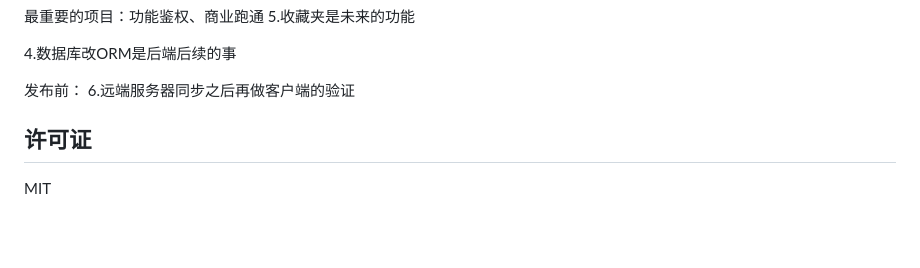
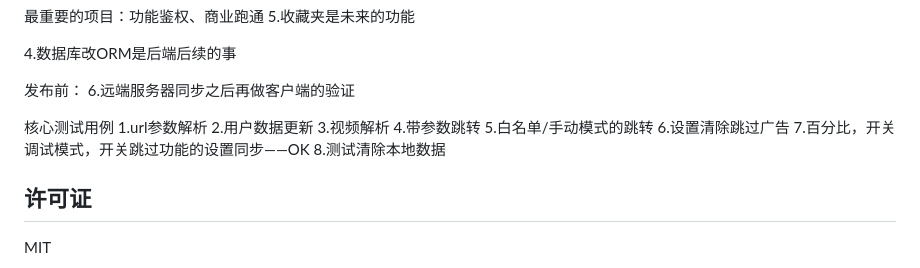
Before and after one commit to OtokoNoIzumi/adskip, a Markdown page: chrome_plugin/bilibili-sidebar_self/README.md, the part around the change. Drawn GitHub-style; blank space fills up the shorter version.

```diff
--- a/chrome_plugin/bilibili-sidebar_self/README.md
+++ b/chrome_plugin/bilibili-sidebar_self/README.md
@@ -140,6 +140,18 @@
 发布前：
 6.远端服务器同步之后再做客户端的验证
 
+
+核心测试用例
+1.url参数解析
+2.用户数据更新
+3.视频解析
+4.带参数跳转
+5.白名单/手动模式的跳转
+6.设置清除跳过广告
+7.百分比，开关调试模式，开关跳过功能的设置同步——OK
+8.测试清除本地数据
+
+
 ## 许可证
 
 MIT
```
Also changed, not shown: README.md (+5 -0 lines).
